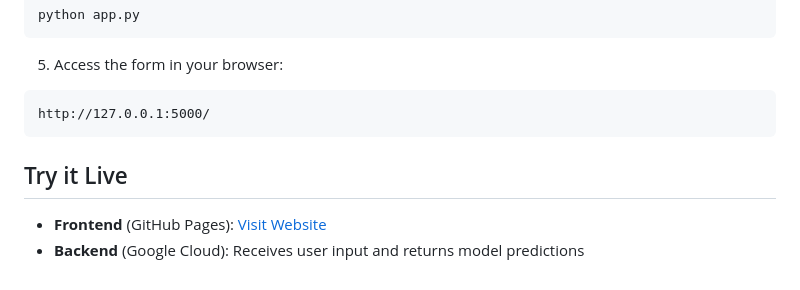
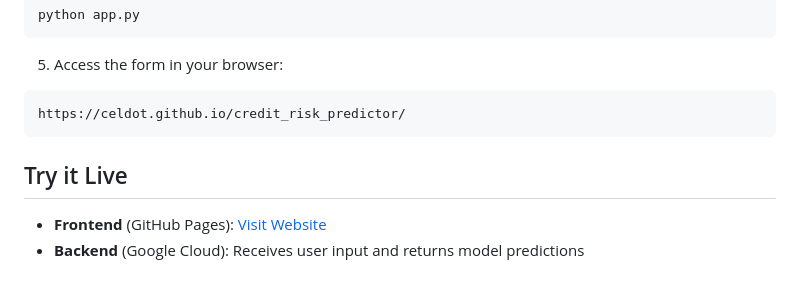
Before and after one commit to celdot/credit_risk_predictor, a Markdown page: README.md, the part around one of its changes. Drawn GitHub-style.

````diff
--- a/README.md
+++ b/README.md
@@ -106,7 +106,7 @@ python app.py
 5. Access the form in your browser:
 
 ```
-http://127.0.0.1:5000/
+https://celdot.github.io/credit_risk_predictor/
 ```
 
 ## Try it Live
````
Also changed, not shown: other parts of README.md (+1 -1 lines).
